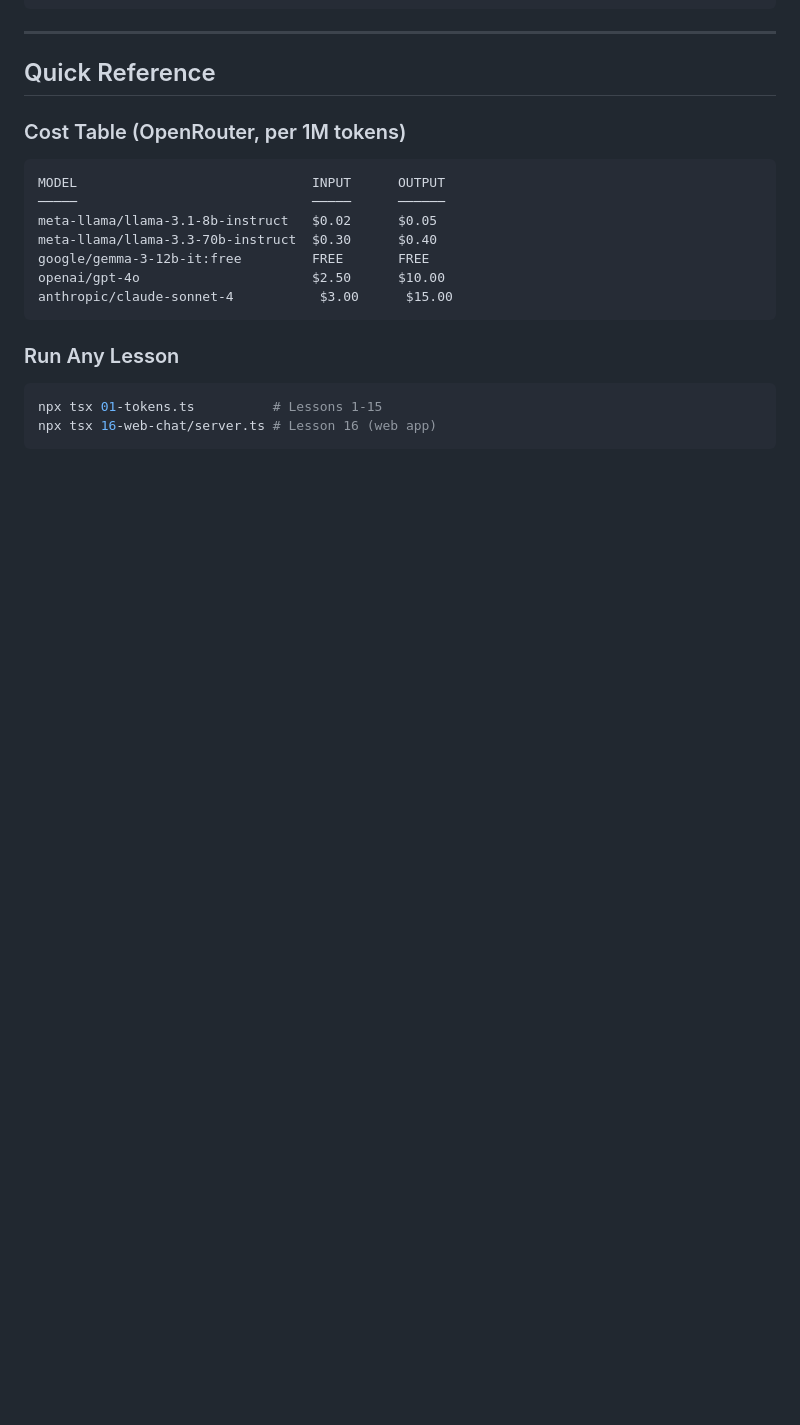
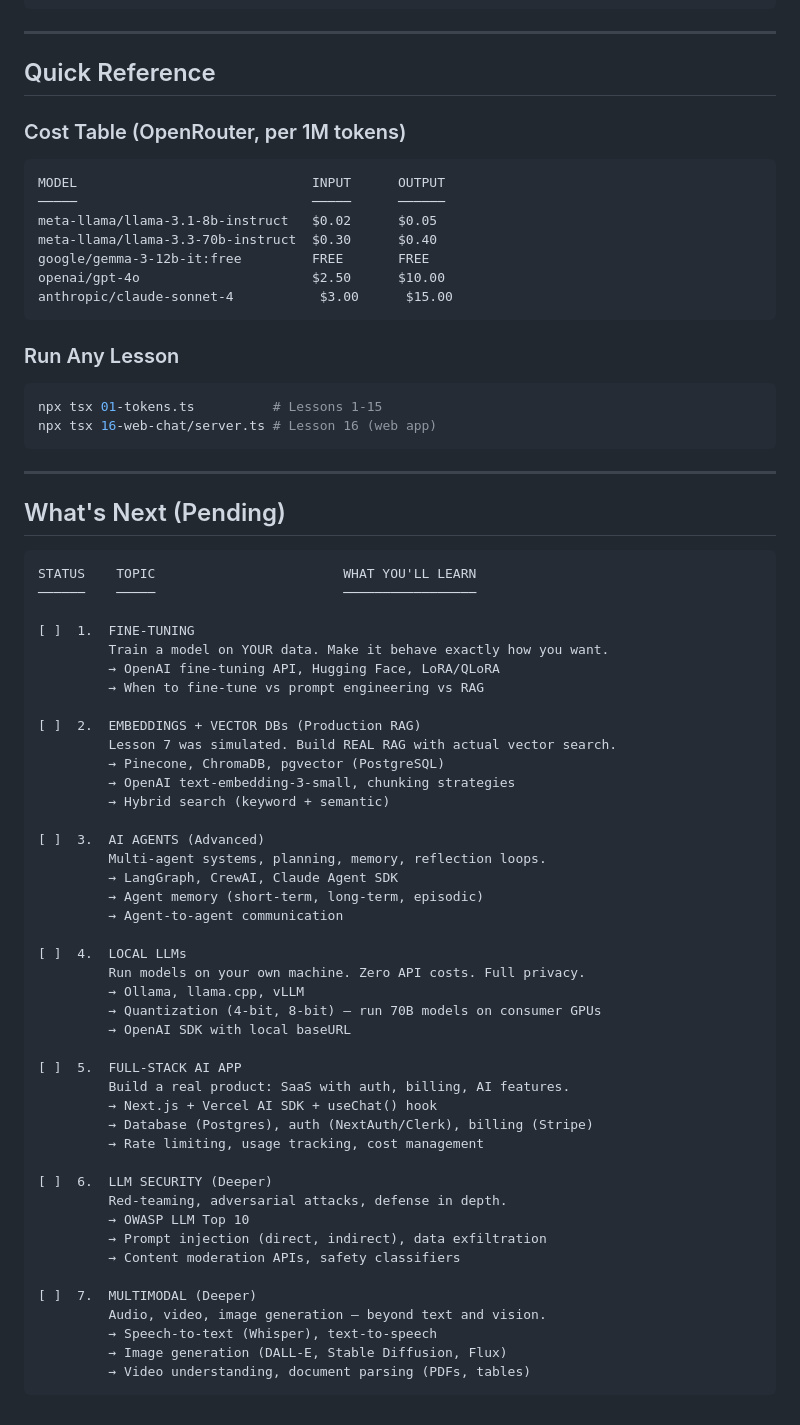
Before and after one commit to ankit12332/Learn-AI, a Markdown page: README.md, the part around the change. Drawn GitHub-style; blank space fills up the shorter version.

Commit message:
feat: add "What's Next" section outlining upcoming lessons on fine-tuning, embeddings, AI agents, local LLMs, full-stack AI apps, LLM security, and multimodal capabilities

````diff
--- a/README.md
+++ b/README.md
@@ -1158,3 +1158,53 @@ anthropic/claude-sonnet-4           $3.00      $15.00
 npx tsx 01-tokens.ts          # Lessons 1-15
 npx tsx 16-web-chat/server.ts # Lesson 16 (web app)
 ```
+
+---
+
+## What's Next (Pending)
+
+```
+STATUS    TOPIC                        WHAT YOU'LL LEARN
+──────    ─────                        ─────────────────
+
+[ ]  1.  FINE-TUNING
+         Train a model on YOUR data. Make it behave exactly how you want.
+         → OpenAI fine-tuning API, Hugging Face, LoRA/QLoRA
+         → When to fine-tune vs prompt engineering vs RAG
+
+[ ]  2.  EMBEDDINGS + VECTOR DBs (Production RAG)
+         Lesson 7 was simulated. Build REAL RAG with actual vector search.
+         → Pinecone, ChromaDB, pgvector (PostgreSQL)
+         → OpenAI text-embedding-3-small, chunking strategies
+         → Hybrid search (keyword + semantic)
+
+[ ]  3.  AI AGENTS (Advanced)
+         Multi-agent systems, planning, memory, reflection loops.
+         → LangGraph, CrewAI, Claude Agent SDK
+         → Agent memory (short-term, long-term, episodic)
+         → Agent-to-agent communication
+
+[ ]  4.  LOCAL LLMs
+         Run models on your own machine. Zero API costs. Full privacy.
+         → Ollama, llama.cpp, vLLM
+         → Quantization (4-bit, 8-bit) — run 70B models on consumer GPUs
+         → OpenAI SDK with local baseURL
+
+[ ]  5.  FULL-STACK AI APP
+         Build a real product: SaaS with auth, billing, AI features.
+         → Next.js + Vercel AI SDK + useChat() hook
+         → Database (Postgres), auth (NextAuth/Clerk), billing (Stripe)
+         → Rate limiting, usage tracking, cost management
+
+[ ]  6.  LLM SECURITY (Deeper)
+         Red-teaming, adversarial attacks, defense in depth.
+         → OWASP LLM Top 10
+         → Prompt injection (direct, indirect), data exfiltration
+         → Content moderation APIs, safety classifiers
+
+[ ]  7.  MULTIMODAL (Deeper)
+         Audio, video, image generation — beyond text and vision.
+         → Speech-to-text (Whisper), text-to-speech
+         → Image generation (DALL-E, Stable Diffusion, Flux)
+         → Video understanding, document parsing (PDFs, tables)
+```
````
